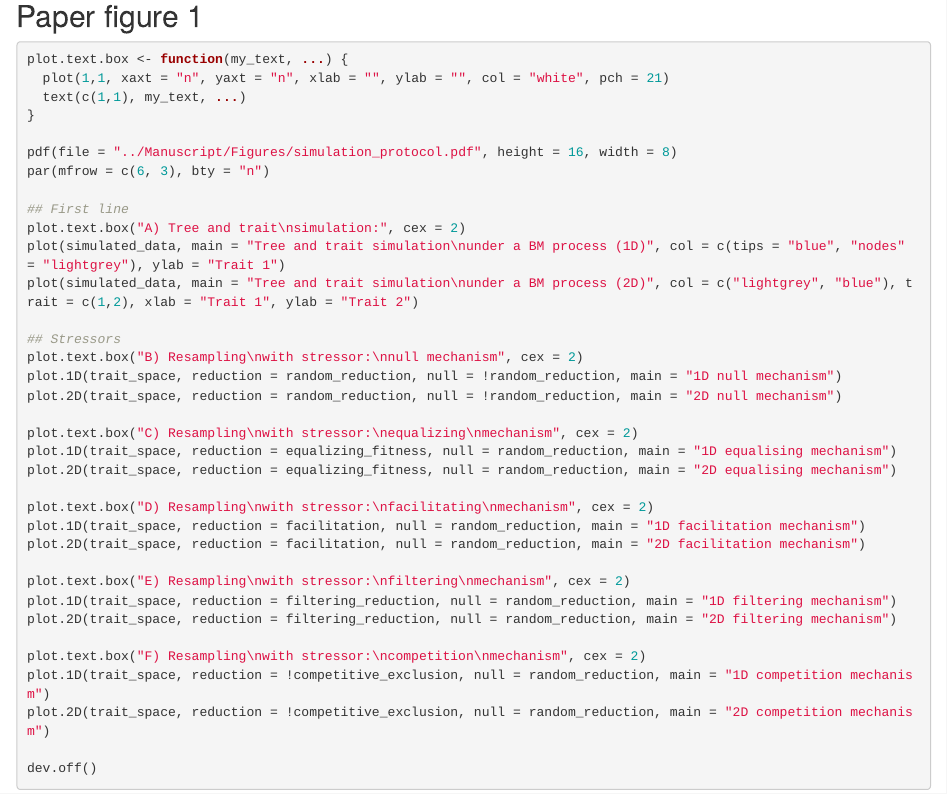
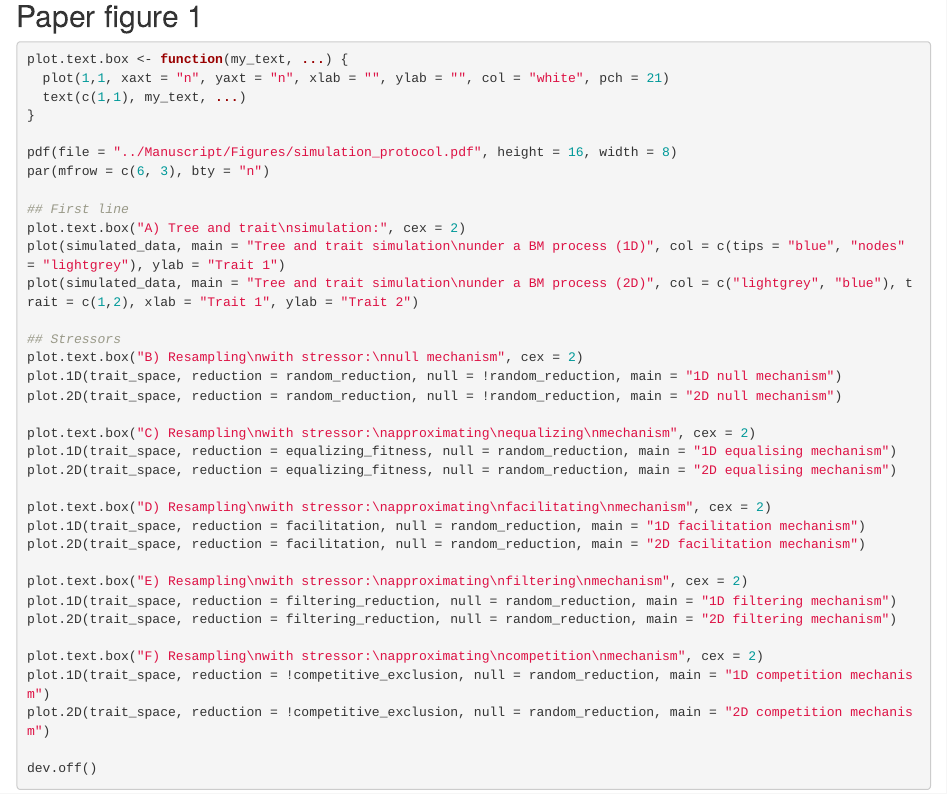
Before and after one commit to TGuillerme/eco_metrics_simulations, an R Markdown document (Analysis/01_Simulating_spaces_and_stressors.Rmd): the page in a window 1100 px wide, from 3810 px down. Rendered offline with R 4.5, knitr and Pandoc, with nearby package versions; some code elsewhere in the file could not run offline.

Commit message:
Update 01_Simulating_spaces_and_stressors.Rmd

```diff
--- a/Analysis/01_Simulating_spaces_and_stressors.Rmd
+++ b/Analysis/01_Simulating_spaces_and_stressors.Rmd
@@ -198,19 +198,19 @@ plot.text.box("B) Resampling\nwith stressor:\nnull mechanism", cex = 2)
 plot.1D(trait_space, reduction = random_reduction, null = !random_reduction, main = "1D null mechanism")
 plot.2D(trait_space, reduction = random_reduction, null = !random_reduction, main = "2D null mechanism")
 
-plot.text.box("C) Resampling\nwith stressor:\nequalizing\nmechanism", cex = 2)
+plot.text.box("C) Resampling\nwith stressor:\napproximating\nequalizing\nmechanism", cex = 2)
 plot.1D(trait_space, reduction = equalizing_fitness, null = random_reduction, main = "1D equalising mechanism")
 plot.2D(trait_space, reduction = equalizing_fitness, null = random_reduction, main = "2D equalising mechanism")
 
-plot.text.box("D) Resampling\nwith stressor:\nfacilitating\nmechanism", cex = 2)
+plot.text.box("D) Resampling\nwith stressor:\napproximating\nfacilitating\nmechanism", cex = 2)
 plot.1D(trait_space, reduction = facilitation, null = random_reduction, main = "1D facilitation mechanism")
 plot.2D(trait_space, reduction = facilitation, null = random_reduction, main = "2D facilitation mechanism")
 
-plot.text.box("E) Resampling\nwith stressor:\nfiltering\nmechanism", cex = 2)
+plot.text.box("E) Resampling\nwith stressor:\napproximating\nfiltering\nmechanism", cex = 2)
 plot.1D(trait_space, reduction = filtering_reduction, null = random_reduction, main = "1D filtering mechanism")
 plot.2D(trait_space, reduction = filtering_reduction, null = random_reduction, main = "2D filtering mechanism")
 
-plot.text.box("F) Resampling\nwith stressor:\ncompetition\nmechanism", cex = 2)
+plot.text.box("F) Resampling\nwith stressor:\napproximating\ncompetition\nmechanism", cex = 2)
 plot.1D(trait_space, reduction = !competitive_exclusion, null = random_reduction, main = "1D competition mechanism")
 plot.2D(trait_space, reduction = !competitive_exclusion, null = random_reduction, main = "2D competition mechanism")
 
```
